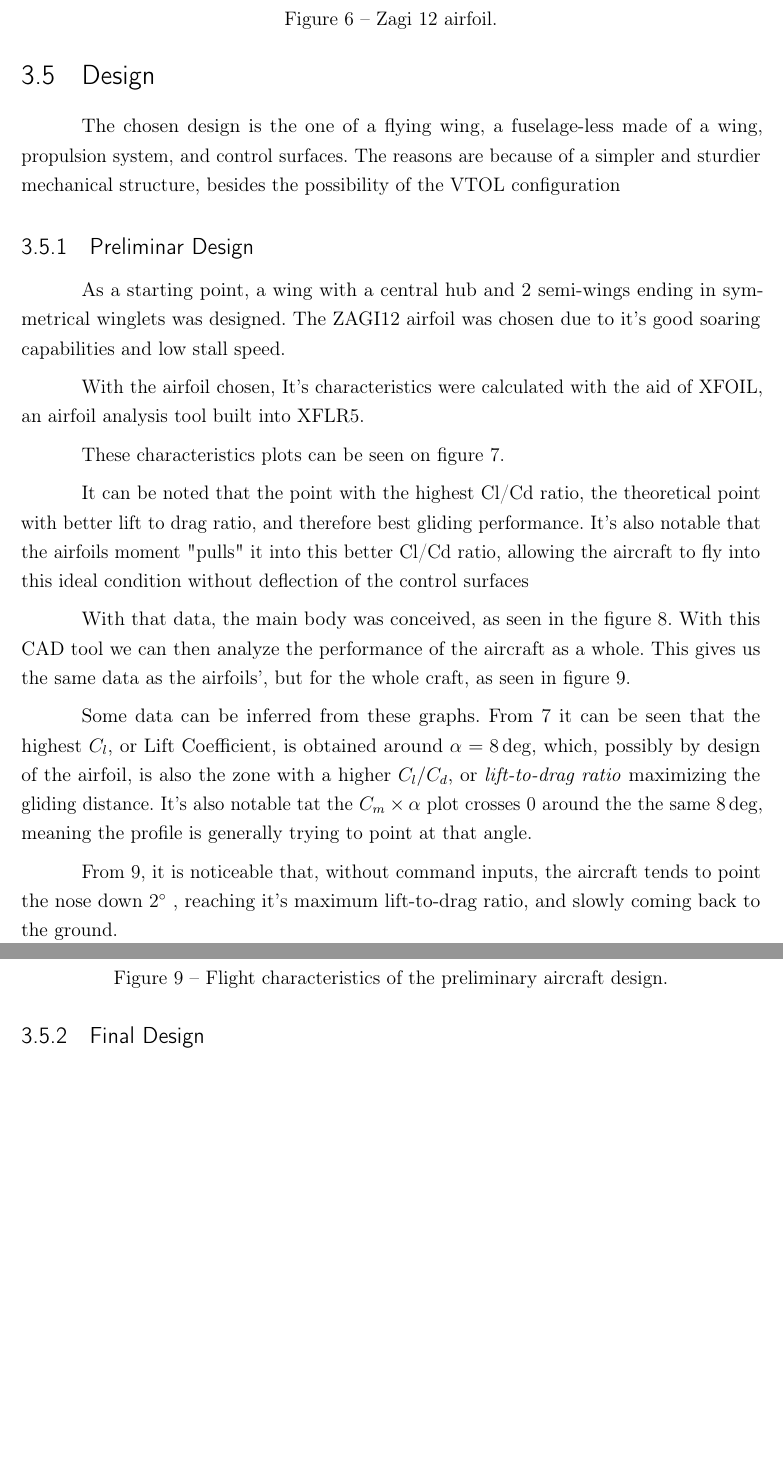
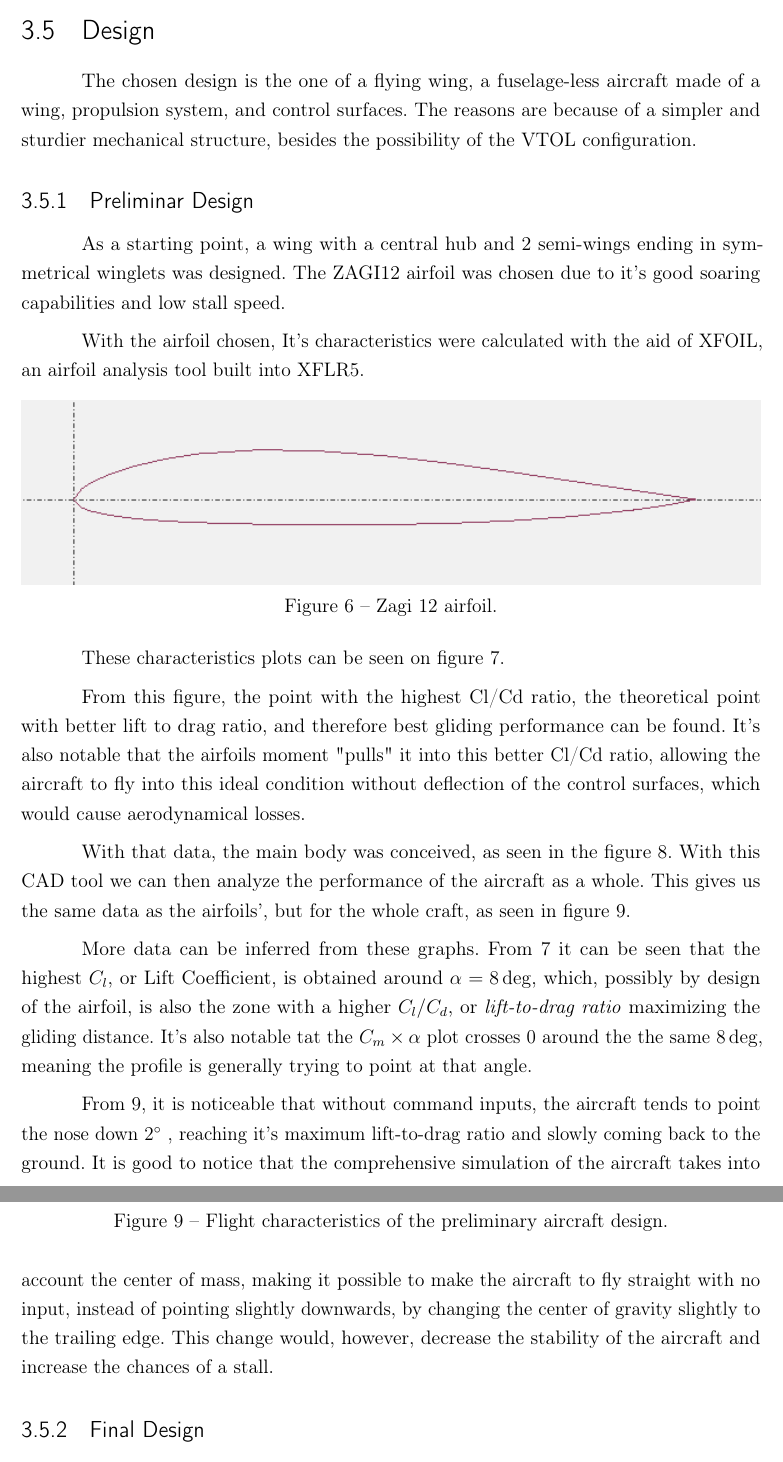
Before and after one commit to Williangalvani/pfc, a LaTeX thesis (pfc.tex, which reads flight.tex): two parts of pages 21 and 23 of 55, joined at a grey line, cut so that both start at the same text, the shorter picture padded with empty space. Compiled offline with pdfLaTeX.

Commit message:
typos, rewrite parts of the aerodynamic design

```diff
--- a/flight.tex
+++ b/flight.tex
@@ -98,7 +98,7 @@ This tools enables the iterative design and analysis of multiple aircraft config
 
 \section{Design}
 
-The chosen design is the one of a flying wing, a fuselage-less made of a wing, propulsion system, and control surfaces. The reasons are because of a simpler and sturdier mechanical structure, besides the possibility of the VTOL configuration
+The chosen design is the one of a flying wing, a fuselage-less aircraft made of a wing, propulsion system, and control surfaces. The reasons are because of a simpler and sturdier mechanical structure, besides the possibility of the VTOL configuration.
 
 \subsection{Preliminar Design}
 
@@ -107,7 +107,7 @@ As a starting point, a wing with a central hub and 2 semi-wings ending in symmet
 
 With the airfoil chosen, It's characteristics were calculated with the aid of XFOIL, an airfoil analysis tool built into XFLR5.
 
-\begin{figure}
+\begin{figure}[h]
 \centering
   \includegraphics[width=\linewidth]{figs/zagi12.png}
   \caption{Zagi 12 airfoil.}
@@ -118,7 +118,7 @@ With the airfoil chosen, It's characteristics were calculated with the aid of XF
 These characteristics plots can be seen on figure \ref{fig:zagi12polares}.
 %
 
-It can be noted that the point with the highest Cl/Cd ratio, the theoretical point with better lift to drag ratio, and therefore best gliding performance. It's also notable that the airfoils moment "pulls" it into this better Cl/Cd ratio, allowing the aircraft to fly into this ideal condition without deflection of the control surfaces
+From this figure, the point with the highest Cl/Cd ratio, the theoretical point with better lift to drag ratio, and therefore best gliding performance can be found. It's also notable that the airfoils moment "pulls" it into this better Cl/Cd ratio, allowing the aircraft to fly into this ideal condition without deflection of the control surfaces, which would cause aerodynamical losses.
 
 
 \begin{figure}
@@ -130,7 +130,7 @@ It can be noted that the point with the highest Cl/Cd ratio, the theoretical poi
 
 With that data, the main body was conceived, as seen in the figure \ref{fig:preliminar}. With this CAD tool we can then analyze the performance of the aircraft as a whole. This gives us the same data as the airfoils', but for the whole craft, as seen in figure \ref{fig:craftpolar}.
 
-Some data can be inferred from these graphs. From \ref{fig:zagi12polares} it can be seen that the highest $C_l$, or Lift Coefficient, is obtained around $\alpha = 8\deg$, which, possibly by design of the airfoil, is also the zone with a higher $C_l/C_d$, or \textit{lift-to-drag ratio} maximizing the gliding distance. It's also notable tat the $C_m  \times \alpha$ plot crosses 0 around the the same $8\deg$, meaning the profile is generally trying to point at that angle.
+More data can be inferred from these graphs. From \ref{fig:zagi12polares} it can be seen that the highest $C_l$, or Lift Coefficient, is obtained around $\alpha = 8\deg$, which, possibly by design of the airfoil, is also the zone with a higher $C_l/C_d$, or \textit{lift-to-drag ratio} maximizing the gliding distance. It's also notable tat the $C_m  \times \alpha$ plot crosses 0 around the the same $8\deg$, meaning the profile is generally trying to point at that angle.
 
 \begin{figure}
 \centering
@@ -140,7 +140,7 @@ Some data can be inferred from these graphs. From \ref{fig:zagi12polares} it can
 \end{figure}
 
 
-From \ref{fig:craftpolar}, it is noticeable that, without command inputs, the aircraft tends to point the nose down $ 2 \degree $ , reaching it's maximum lift-to-drag ratio, and slowly coming back to the ground.
+From \ref{fig:craftpolar}, it is noticeable that without command inputs, the aircraft tends to point the nose down $ 2 \degree $ , reaching it's maximum lift-to-drag ratio and slowly coming back to the ground. It is good to notice that the comprehensive simulation of the aircraft takes into account the center of mass, making it possible to make the aircraft to fly straight with no input, instead of pointing slightly downwards, by changing the center of gravity slightly to the trailing edge. This change would, however, decrease the stability of the aircraft and increase the chances of a stall.
 
 \begin{figure}
 \centering
```
Also changed, not shown: flight.tex (4 more changed lines).
